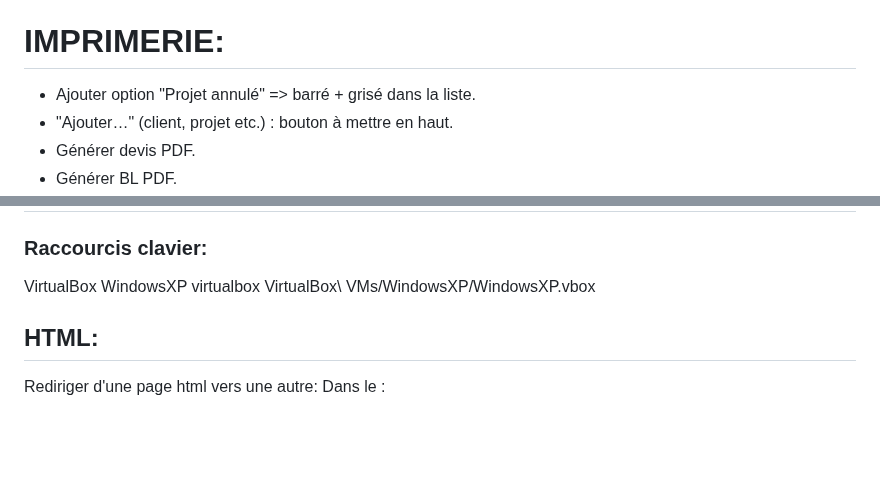
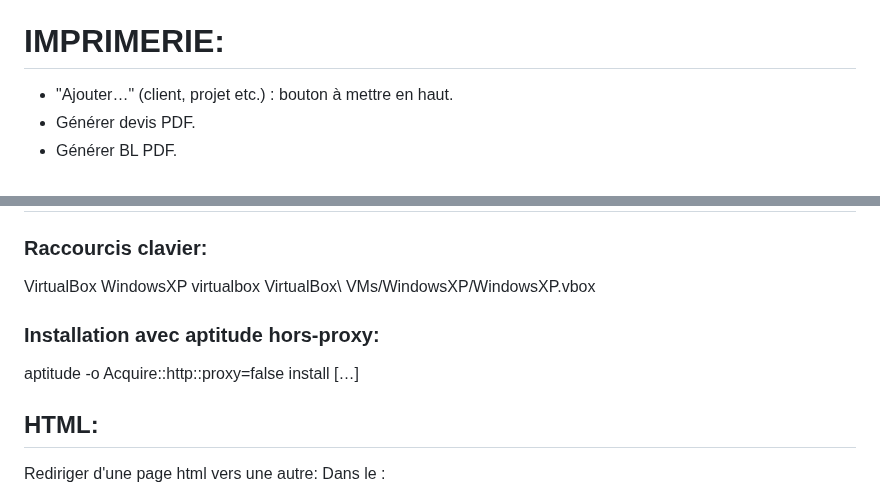
Before and after one commit to VincentLaisney/abbaye, a Markdown page: TODO.md, 2 parts joined by grey strips. Rendered like a GitHub page; blank space fills up the shorter version.

Commit message:
Todo refreshed.

```diff
--- a/TODO.md
+++ b/TODO.md
@@ -24,7 +24,6 @@
 
 
 # IMPRIMERIE:
-- Ajouter option "Projet annulé" => barré + grisé dans la liste.
 - "Ajouter…" (client, projet etc.) : bouton à mettre en haut.
 - Générer devis PDF.
 - Générer BL PDF.
@@ -61,6 +60,9 @@
 ### Raccourcis clavier:
 VirtualBox WindowsXP
 virtualbox VirtualBox\ VMs/WindowsXP/WindowsXP.vbox
+### Installation avec aptitude hors-proxy:
+aptitude -o Acquire::http::proxy=false install […]
+
 
 ## HTML:
 Rediriger d'une page html vers une autre:
```
